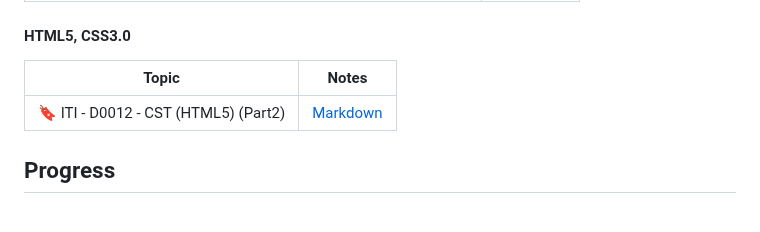
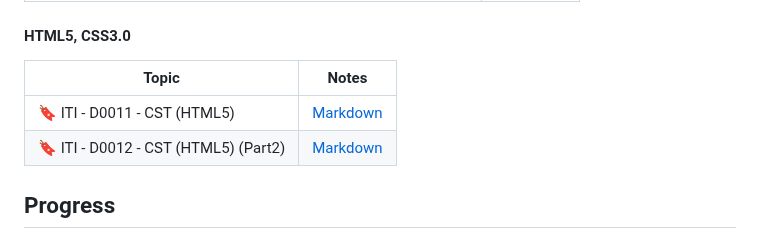
Before and after one commit to Ahmed-Reda-elshahawy/ITI-Full-Stack-.Net-Training-Journey, a Markdown page: README.md, the part around the change. GitHub-like rendering.

Commit message:
feat: add iti-d0011-cst-html5.md

```diff
--- a/README.md
+++ b/README.md
@@ -40,6 +40,7 @@ This index will be updated as I progress through the training. It will contain a
 
 | Topic                                | Notes                                                     |
 | ------------------------------------ | --------------------------------------------------------- |
+| 🔖 ITI - D0011 - CST (HTML5)         | [Markdown](./notes/markdown/iti-d0011-cst-html5.md)       |
 | 🔖 ITI - D0012 - CST (HTML5) (Part2) | [Markdown](./notes/markdown/iti-d0012-cst-html5-part2.md) |
 
 ## Progress
```
Also changed, not shown: notes/markdown/iti-d0011-cst-html5.md (added, +142 -0 lines).
